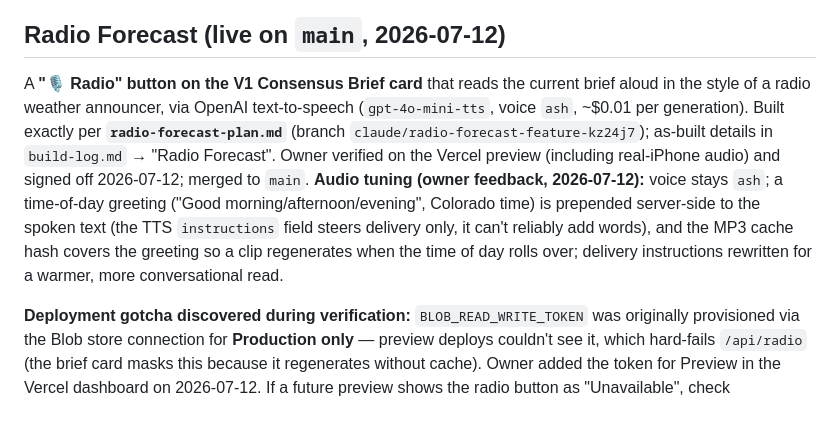
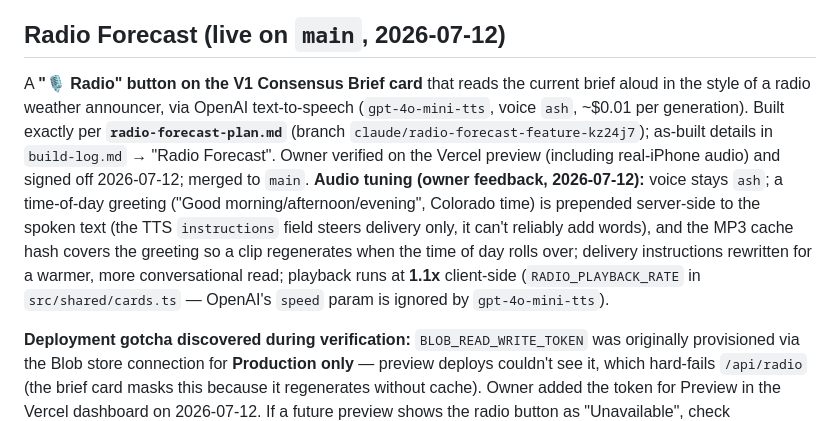
Before and after one commit to skrab011/weather-dashboard, a Markdown page: CLAUDE.md, the part around the change. Rendered like a GitHub page.

Commit message:
docs: note 1.1x playback in CLAUDE.md radio section
Co-Authored-By: Claude Fable 5 <noreply@anthropic.com>
Claude-Session: https://claude.ai/code/session_01DCm8UstyW3BqCdNAnFfhyp

```diff
--- a/CLAUDE.md
+++ b/CLAUDE.md
@@ -197,7 +197,7 @@ Two changes to the hourly strip, shared code so V1 and V2 both got them (branch
 
 ## Radio Forecast (live on `main`, 2026-07-12)
 
-A **"🎙 Radio" button on the V1 Consensus Brief card** that reads the current brief aloud in the style of a radio weather announcer, via OpenAI text-to-speech (`gpt-4o-mini-tts`, voice `ash`, ~$0.01 per generation). Built exactly per **`radio-forecast-plan.md`** (branch `claude/radio-forecast-feature-kz24j7`); as-built details in `build-log.md` → "Radio Forecast". Owner verified on the Vercel preview (including real-iPhone audio) and signed off 2026-07-12; merged to `main`. **Audio tuning (owner feedback, 2026-07-12):** voice stays `ash`; a time-of-day greeting ("Good morning/afternoon/evening", Colorado time) is prepended server-side to the spoken text (the TTS `instructions` field steers delivery only, it can't reliably add words), and the MP3 cache hash covers the greeting so a clip regenerates when the time of day rolls over; delivery instructions rewritten for a warmer, more conversational read.
+A **"🎙 Radio" button on the V1 Consensus Brief card** that reads the current brief aloud in the style of a radio weather announcer, via OpenAI text-to-speech (`gpt-4o-mini-tts`, voice `ash`, ~$0.01 per generation). Built exactly per **`radio-forecast-plan.md`** (branch `claude/radio-forecast-feature-kz24j7`); as-built details in `build-log.md` → "Radio Forecast". Owner verified on the Vercel preview (including real-iPhone audio) and signed off 2026-07-12; merged to `main`. **Audio tuning (owner feedback, 2026-07-12):** voice stays `ash`; a time-of-day greeting ("Good morning/afternoon/evening", Colorado time) is prepended server-side to the spoken text (the TTS `instructions` field steers delivery only, it can't reliably add words), and the MP3 cache hash covers the greeting so a clip regenerates when the time of day rolls over; delivery instructions rewritten for a warmer, more conversational read; playback runs at **1.1x** client-side (`RADIO_PLAYBACK_RATE` in `src/shared/cards.ts` — OpenAI's `speed` param is ignored by `gpt-4o-mini-tts`).
 
 **Deployment gotcha discovered during verification:** `BLOB_READ_WRITE_TOKEN` was originally provisioned via the Blob store connection for **Production only** — preview deploys couldn't see it, which hard-fails `/api/radio` (the brief card masks this because it regenerates without cache). Owner added the token for Preview in the Vercel dashboard on 2026-07-12. If a future preview shows the radio button as "Unavailable", check `https://<preview-url>/api/radio` for the error message first.
 
```
